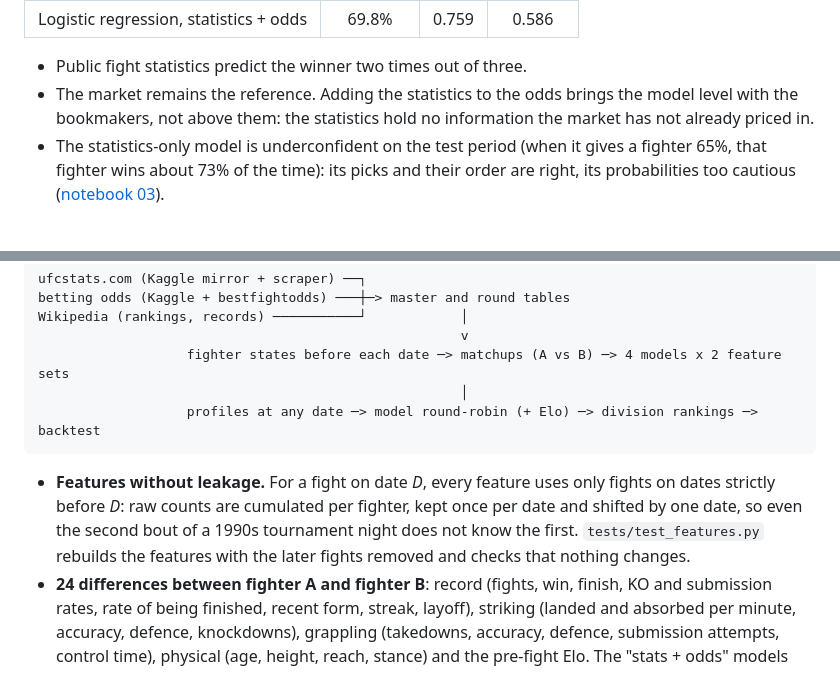
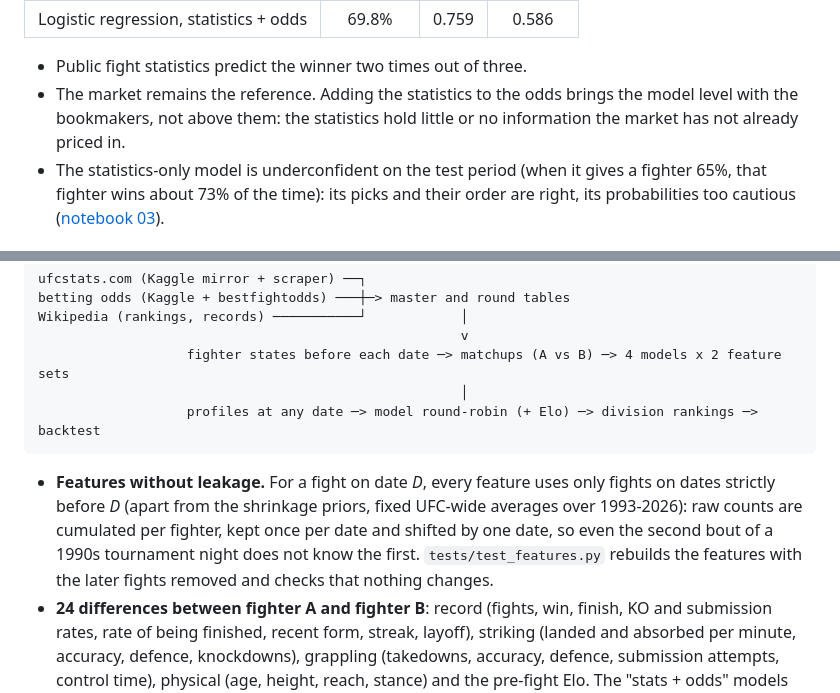
Before and after one commit to tnadiedjoa/Rating-UFC, a Markdown page: README.md, 2 parts joined by grey strips. Rendered like a GitHub page.

````diff
--- a/README.md
+++ b/README.md
@@ -57,7 +57,7 @@ Against the betting market, on the 911 test fights that have odds:
 | Logistic regression, statistics + odds | 69.8% | 0.759 | 0.586 |
 
 - Public fight statistics predict the winner two times out of three.
-- The market remains the reference. Adding the statistics to the odds brings the model level with the bookmakers, not above them: the statistics hold no information the market has not already priced in.
+- The market remains the reference. Adding the statistics to the odds brings the model level with the bookmakers, not above them: the statistics hold little or no information the market has not already priced in.
 - The statistics-only model is underconfident on the test period (when it gives a fighter 65%, that fighter wins about 73% of the time): its picks and their order are right, its probabilities too cautious ([notebook 03](notebooks/03_models_and_rankings.ipynb)).
 
 ### Division rankings (as of 19 September 2026)
@@ -131,7 +131,7 @@ Wikipedia (rankings, records) ───────────┘
                    profiles at any date ─> model round-robin (+ Elo) ─> division rankings ─> backtest
 ```
 
-- **Features without leakage.** For a fight on date *D*, every feature uses only fights on dates strictly before *D*: raw counts are cumulated per fighter, kept once per date and shifted by one date, so even the second bout of a 1990s tournament night does not know the first. `tests/test_features.py` rebuilds the features with the later fights removed and checks that nothing changes.
+- **Features without leakage.** For a fight on date *D*, every feature uses only fights on dates strictly before *D* (apart from the shrinkage priors, fixed UFC-wide averages over 1993-2026): raw counts are cumulated per fighter, kept once per date and shifted by one date, so even the second bout of a 1990s tournament night does not know the first. `tests/test_features.py` rebuilds the features with the later fights removed and checks that nothing changes.
 - **24 differences between fighter A and fighter B**: record (fights, win, finish, KO and submission rates, rate of being finished, recent form, streak, layoff), striking (landed and absorbed per minute, accuracy, defence, knockdowns), grappling (takedowns, accuracy, defence, submission attempts, control time), physical (age, height, reach, stance) and the pre-fight Elo. The "stats + odds" models add the market's log-odds.
 - **Models.** A chronological split (70% train, 15% validation, 15% test); logistic regression, SVM, random forest and XGBoost tuned by expanding-window cross-validation on the training period; the validation period picks the model used for the rankings; every model is then refitted on training + validation and the test period is scored once. The logistic regression has no intercept, so P(A beats B) = 1 - P(B beats A) exactly.
 - **Rankings.** Active fighters (a fight in the last two years, at least five UFC fights) are ranked in their most recent division by a round-robin in which the model, refitted on every fight, predicts every pair of fighters; a fighter's score is their average win probability. The Elo rating is shown alongside.
````
Also changed, not shown: other parts of README.md (+13 -13 lines), docs/ranking_backtest.png, 8 other files.
